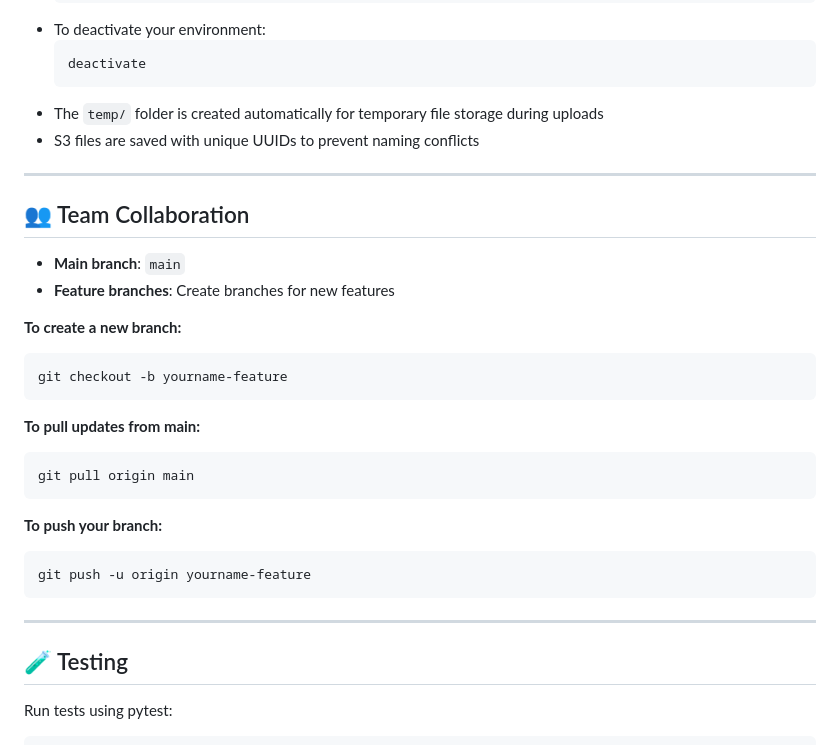
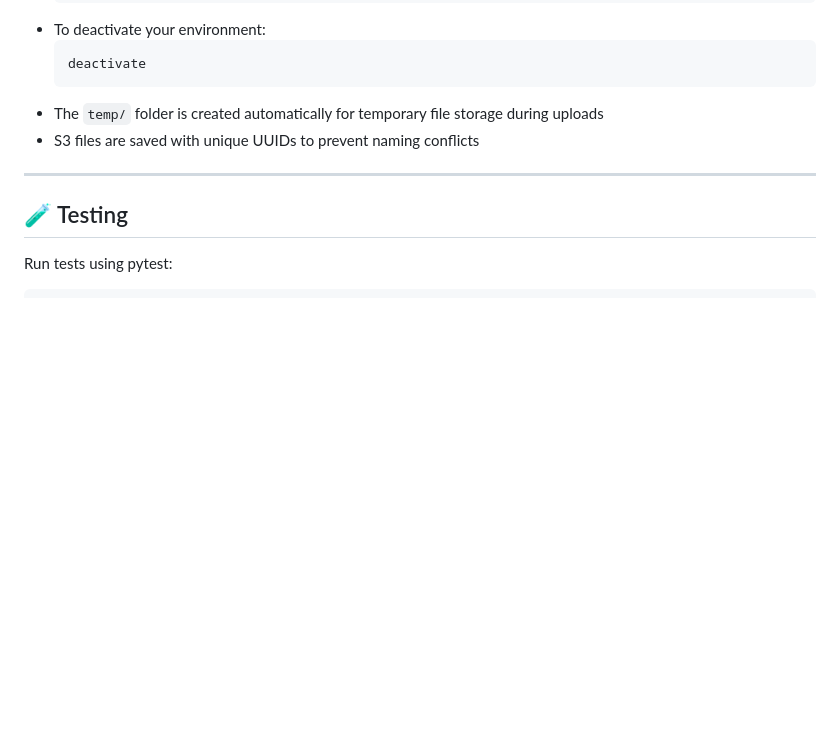
Before and after one commit to Mamasmess333/Fantastic_Four-, a Markdown page: README.md, the part around the change. GitHub-like rendering; blank space fills up the shorter version.

Commit message:
readme - removed branches section

````diff
--- a/README.md
+++ b/README.md
@@ -217,28 +217,6 @@ curl -X POST "http://127.0.0.1:8000/upload" \
 
 ---
 
-## 👥 Team Collaboration
-
-- **Main branch**: `main`
-- **Feature branches**: Create branches for new features
-
-**To create a new branch:**
-```bash
-git checkout -b yourname-feature
-```
-
-**To pull updates from main:**
-```bash
-git pull origin main
-```
-
-**To push your branch:**
-```bash
-git push -u origin yourname-feature
-```
-
----
-
 ## 🧪 Testing
 
 Run tests using pytest:
````
